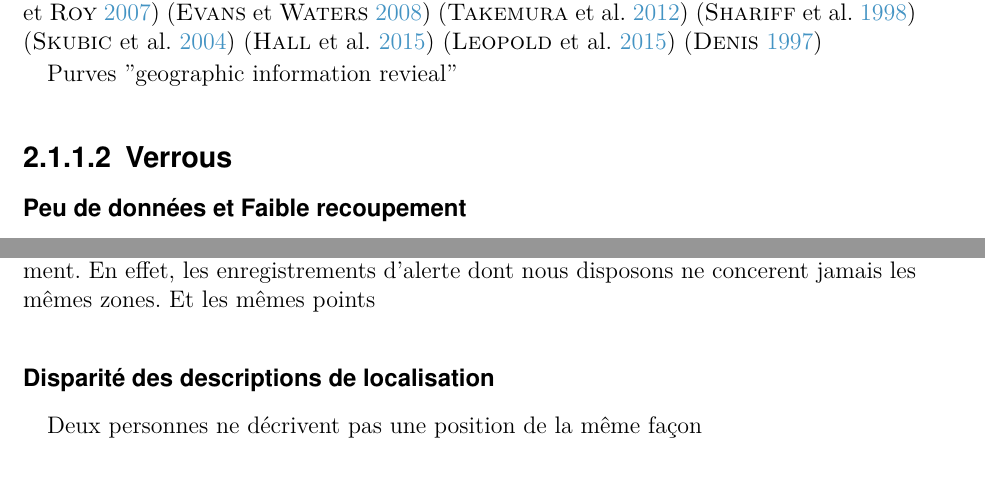
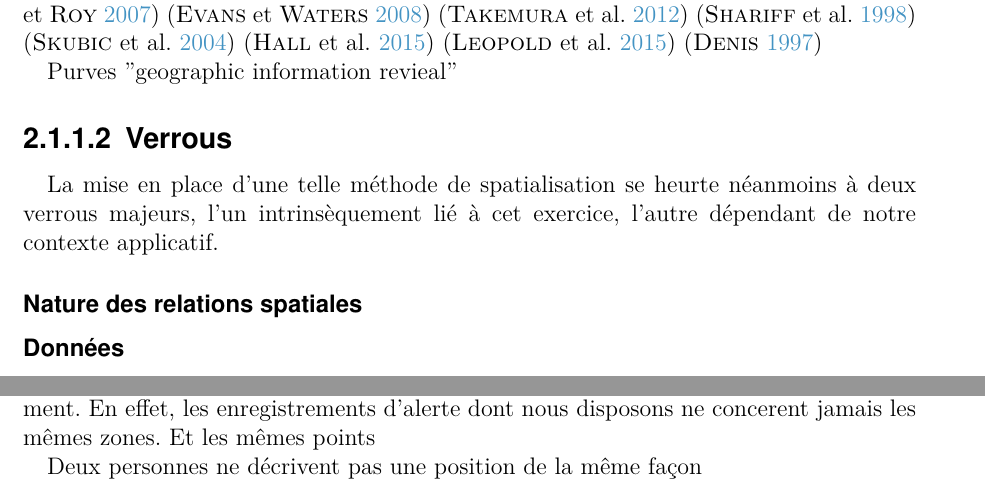
Before and after one commit to MBunel/Manuscrit, a LaTeX book (src/main.tex, which reads src/Corps/Partie1/Chapitre2/Section1/section.tex): two parts of page 5 of 16, joined at a grey line, cut so that both start at the same text. Compiled offline with XeLaTeX.

Commit message:
Rédaction chapitre

```diff
--- a/src/Corps/Partie1/Chapitre2/Section1/section.tex
+++ b/src/Corps/Partie1/Chapitre2/Section1/section.tex
@@ -133,7 +133,14 @@ Purves "geographic information revieal''
 
 \subsubsection{Verrous}
 
-\paragraph{Peu de données et Faible recoupement}
+La mise en place d'une telle méthode de spatialisation se heurte
+néanmoins à deux verrous majeurs, l'un intrinsèquement lié à cet
+exercice, l'autre dépendant de notre contexte applicatif.
+
+\paragraph{Nature des relations spatiales}
+
+\paragraph{Données}
+% \paragraph{Peu de données et Faible recoupement}
 
 présentés en détail dans le \autoref{chap:05}
 
@@ -142,7 +149,7 @@ faible recoupement. En effet, les enregistrements d'alerte dont nous
 disposons ne concerent jamais les mêmes zones. Et les mêmes points
 
 
-\paragraph{Disparité des descriptions de localisation}
+%\paragraph{Disparité des descriptions de localisation}
 
 Deux personnes ne décrivent pas une position de la même façon
 
```
Also changed, not shown: src/Corps/Partie1/Chapitre2/Section1/section.tex (2 more changed lines).
